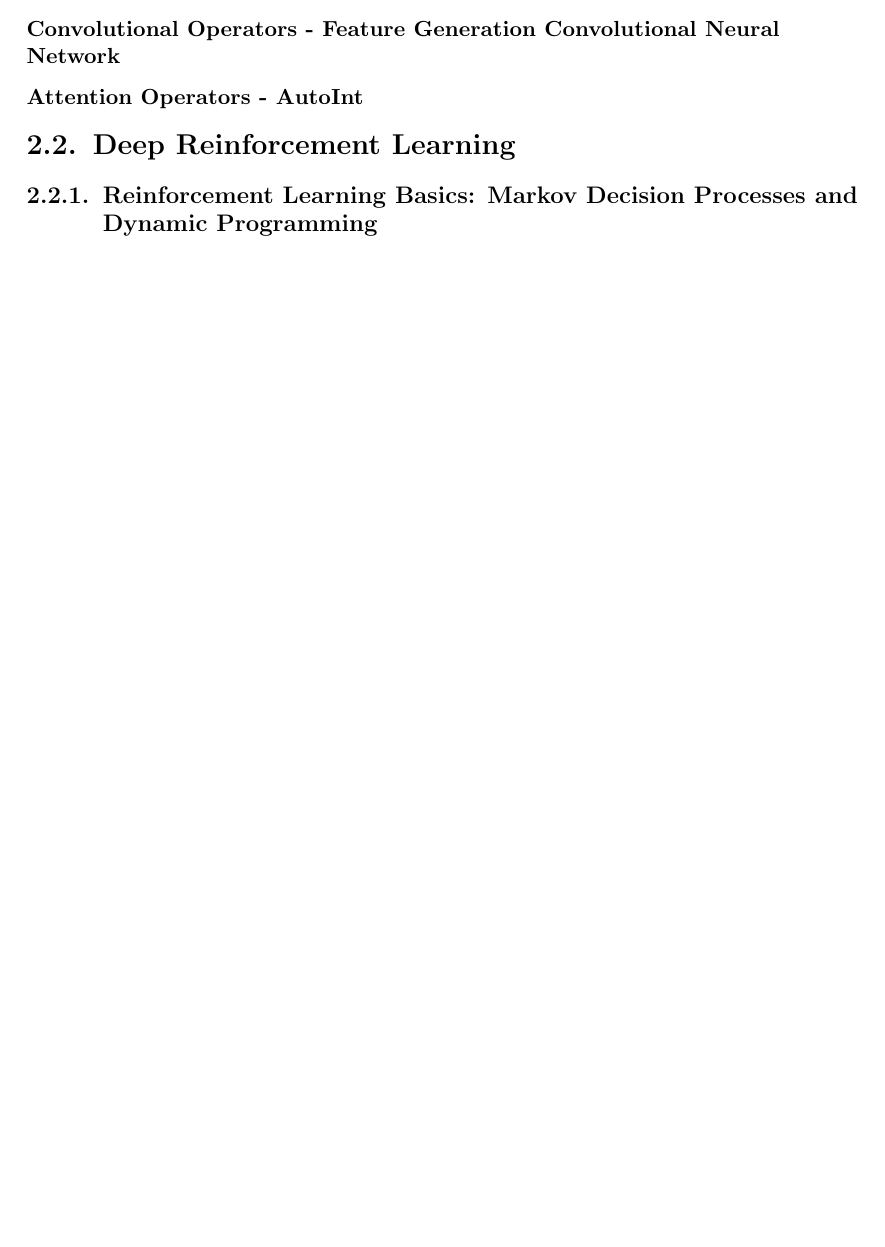
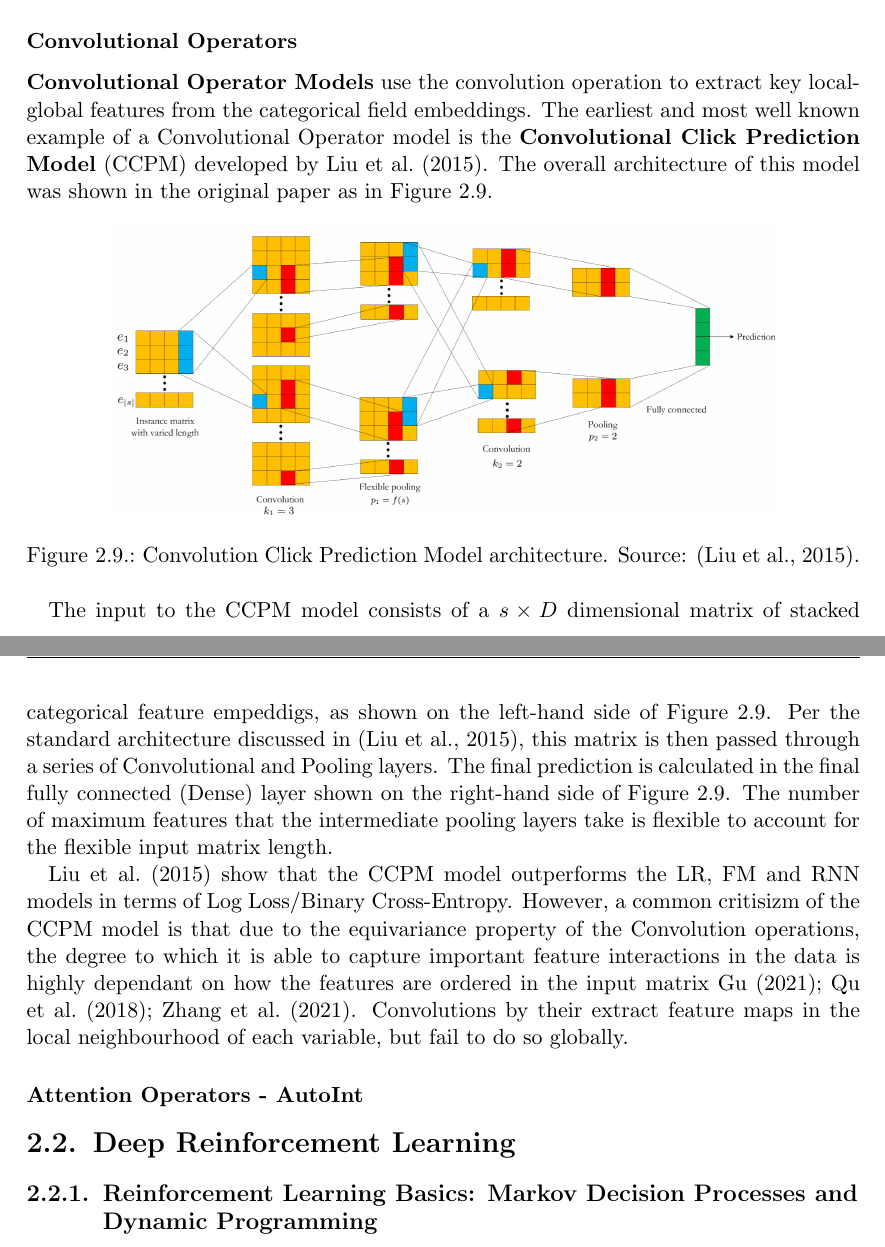
Before and after one commit to martinbatek/drl-ad-personalization, a LaTeX thesis (latex_report/main.tex): part of page 22 of 32 before the commit and two parts of pages 23 and 24 of 34 after it, the two joined at a grey line, cut at the place of the change, the shorter picture padded with empty space. Compiled offline with pdfLaTeX.

Commit message:
ccpm done

```diff
--- a/latex_report/main.tex
+++ b/latex_report/main.tex
@@ -684,6 +685,5 @@ to learn higher feature interactions \citep{RefWorks:zhang2021deep}. The three d
 Operators that are discussed in this section are Product Operators, Convolutional Operators
 and Attention Operators.
 
-\subsubsection{Product Operators - Product Based Neural Network}
+\subsubsection{Product Operators models}
 
-\subsubsection{Convolutional Operators - Feature Generation Convolutional Neural Network}
@@ -690,3 +739,32 @@ and Attention Operators.
+\subsubsection{Convolutional Operators}
+
+\textbf{Convolutional Operator Models} use the convolution operation to extract key local-global
+features from the categorical field embeddings. The earliest and most well known example of a
+Convolutional Operator model is the \textbf{Convolutional Click Prediction Model} (CCPM)
+developed by \cite{RefWorks:liu2015convolutional}. The overall architecture of this model
+was shown in the original paper as in Figure~\ref{fig:ccpm}.
+
+\begin{figure}[h]
+    \centering
+    \includegraphics[width=0.8\textwidth]{../figures/ccpm}
+    \caption{Convolution Click Prediction Model architecture. Source: \citep{RefWorks:liu2015convolutional}.}
+    \label{fig:ccpm}
+\end{figure}
+
+The input to the CCPM model consists of a $s \times D$ dimensional matrix of stacked categorical
+feature empeddigs, as shown on the left-hand side of Figure~\ref{fig:ccpm}. Per the standard
+architecture discussed in \citep{RefWorks:liu2015convolutional}, this matrix is then passed through
+a series of Convolutional and Pooling layers. The final prediction is calculated in the final
+fully connected (Dense) layer shown on the right-hand side of Figure~\ref{fig:ccpm}. The number
+of maximum features that the intermediate pooling layers take is flexible to account for the
+flexible input matrix length.
+
+\cite{RefWorks:liu2015convolutional} show that the CCPM model outperforms the LR, FM and RNN models
+in terms of Log Loss/Binary Cross-Entropy. However, a common critisizm of the CCPM model is that
+due to the equivariance property of the Convolution operations, the degree to which it is able to capture
+important feature interactions in the data is highly dependant on how the features are ordered in the
+input matrix \cite{RefWorks:zhang2021deep,RefWorks:qu2018product-based,RefWorks:gu2021ad}. Convolutions
+by their extract feature maps in the local neighbourhood of each variable, but fail to do so globally.
 
 \subsubsection{Attention Operators - AutoInt}
 
```
Also changed, not shown: figures/ccpm.png (added), latex_report/main.pdf, latex_report/main.tex (56 more changed lines).
